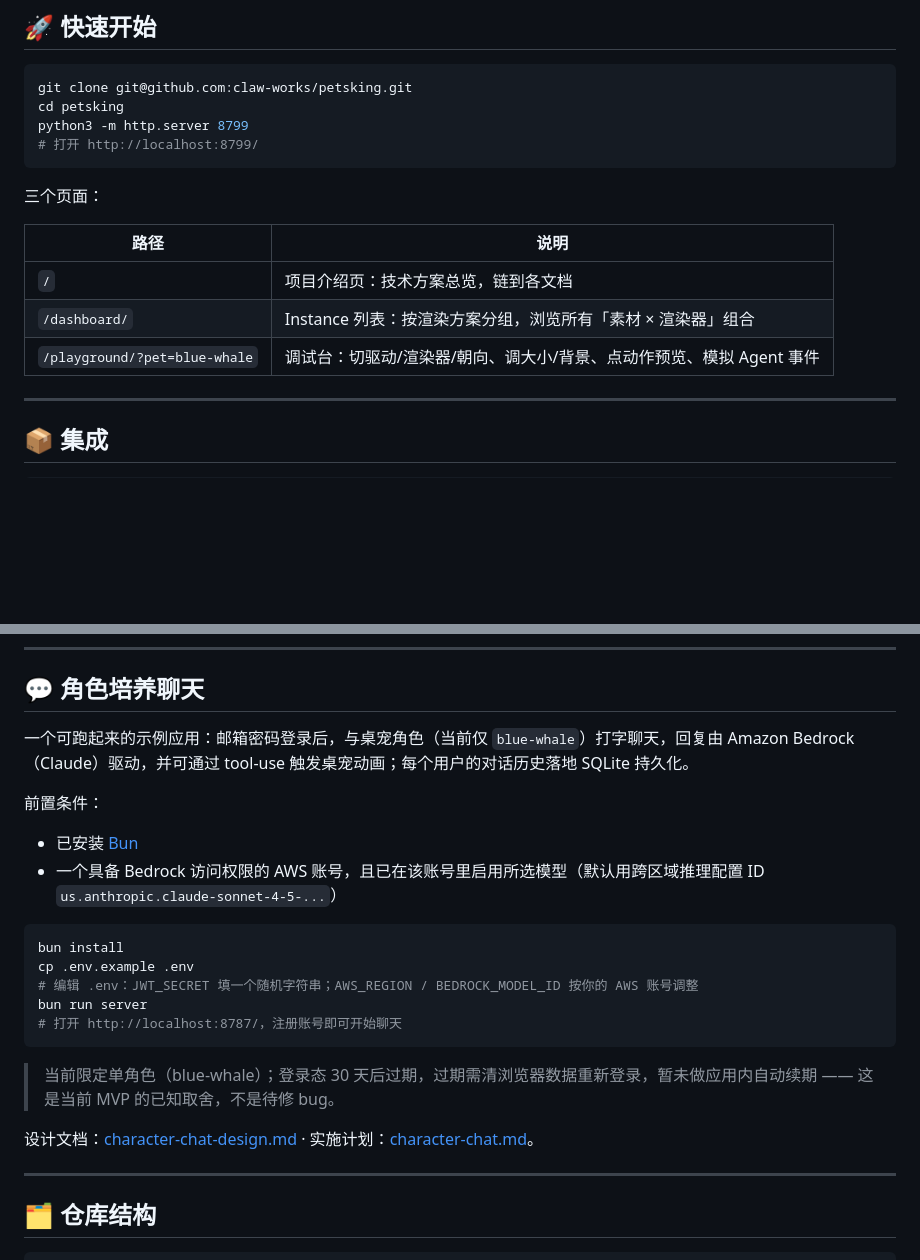
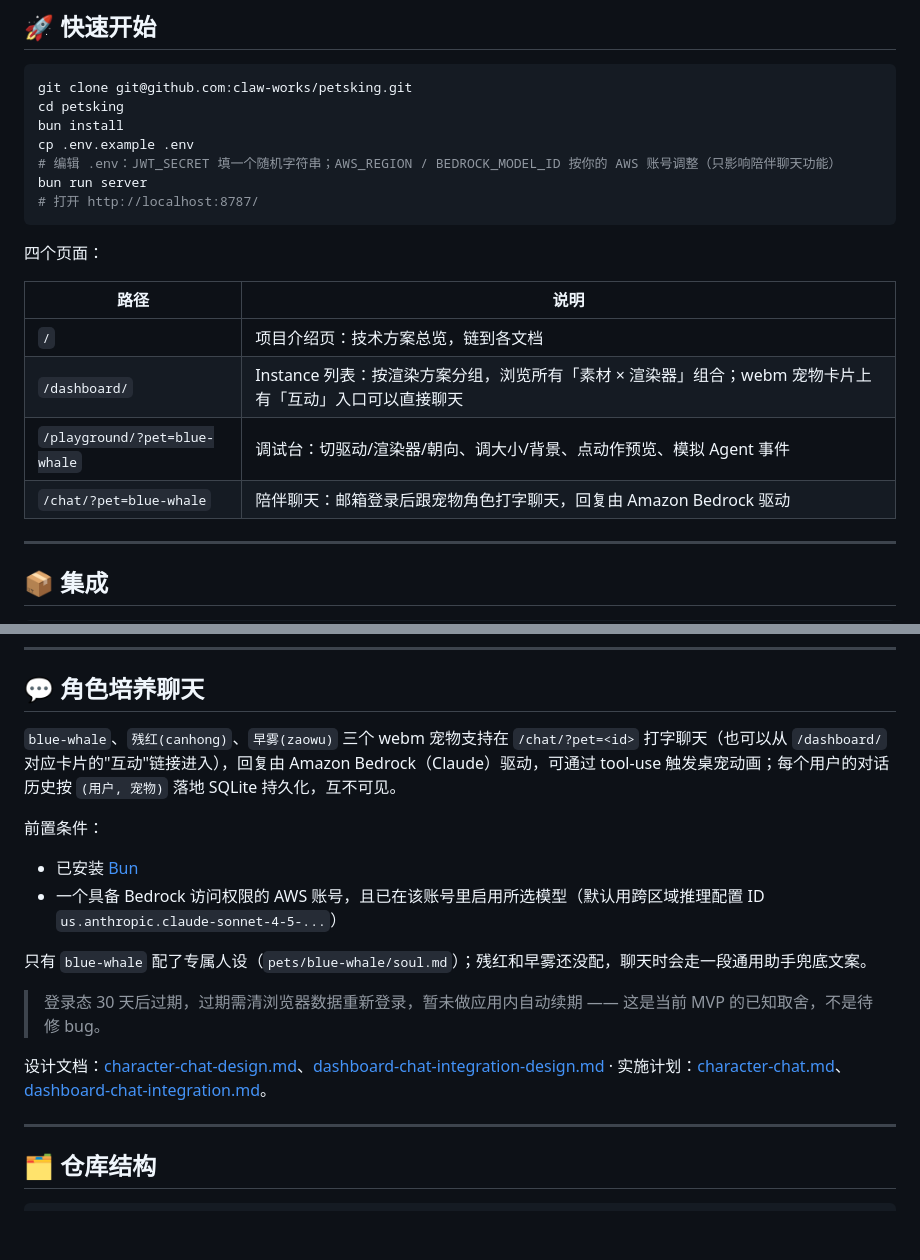
Before and after one commit to claw-works/petsking, a Markdown page: README.md, 2 parts joined by grey strips. Drawn GitHub-style; blank space fills up the shorter version.

Commit message:
docs: README 更新为整站合并 + 三个 webm 宠物可聊天

````diff
--- a/README.md
+++ b/README.md
@@ -29,17 +29,21 @@ const pet = await createPet({ pet: 'blue-whale' });   // 一行，桌宠出现
 ```sh
 git clone git@github.com:claw-works/petsking.git
 cd petsking
-python3 -m http.server 8799
-# 打开 http://localhost:8799/
+bun install
+cp .env.example .env
+# 编辑 .env：JWT_SECRET 填一个随机字符串；AWS_REGION / BEDROCK_MODEL_ID 按你的 AWS 账号调整（只影响陪伴聊天功能）
+bun run server
+# 打开 http://localhost:8787/
 ```
 
-三个页面：
+四个页面：
 
 | 路径 | 说明 |
 |------|------|
 | `/` | 项目介绍页：技术方案总览，链到各文档 |
-| `/dashboard/` | Instance 列表：按渲染方案分组，浏览所有「素材 × 渲染器」组合 |
+| `/dashboard/` | Instance 列表：按渲染方案分组，浏览所有「素材 × 渲染器」组合；webm 宠物卡片上有「互动」入口可以直接聊天 |
 | `/playground/?pet=blue-whale` | 调试台：切驱动/渲染器/朝向、调大小/背景、点动作预览、模拟 Agent 事件 |
+| `/chat/?pet=blue-whale` | 陪伴聊天：邮箱登录后跟宠物角色打字聊天，回复由 Amazon Bedrock 驱动 |
 
 ---
 
@@ -65,24 +69,18 @@ pet.say('搞定啦～');                                          // 冒泡说
 
 ## 💬 角色培养聊天
 
-一个可跑起来的示例应用：邮箱密码登录后，与桌宠角色（当前仅 `blue-whale`）打字聊天，回复由 Amazon Bedrock（Claude）驱动，并可通过 tool-use 触发桌宠动画；每个用户的对话历史落地 SQLite 持久化。
+`blue-whale`、`残红(canhong)`、`早雾(zaowu)` 三个 webm 宠物支持在 `/chat/?pet=<id>` 打字聊天（也可以从 `/dashboard/` 对应卡片的"互动"链接进入），回复由 Amazon Bedrock（Claude）驱动，可通过 tool-use 触发桌宠动画；每个用户的对话历史按 `(用户, 宠物)` 落地 SQLite 持久化，互不可见。
 
 前置条件：
 
 - 已安装 [Bun](https://bun.sh)
 - 一个具备 Bedrock 访问权限的 AWS 账号，且已在该账号里启用所选模型（默认用跨区域推理配置 ID `us.anthropic.claude-sonnet-4-5-...`）
 
-```sh
-bun install
-cp .env.example .env
-# 编辑 .env：JWT_SECRET 填一个随机字符串；AWS_REGION / BEDROCK_MODEL_ID 按你的 AWS 账号调整
-bun run server
-# 打开 http://localhost:8787/，注册账号即可开始聊天
-```
+只有 `blue-whale` 配了专属人设（`pets/blue-whale/soul.md`）；残红和早雾还没配，聊天时会走一段通用助手兜底文案。
 
-> 当前限定单角色（blue-whale）；登录态 30 天后过期，过期需清浏览器数据重新登录，暂未做应用内自动续期 —— 这是当前 MVP 的已知取舍，不是待修 bug。
+> 登录态 30 天后过期，过期需清浏览器数据重新登录，暂未做应用内自动续期 —— 这是当前 MVP 的已知取舍，不是待修 bug。
 
-设计文档：[character-chat-design.md](docs/superpowers/specs/2026-09-01-character-chat-design.md) · 实施计划：[character-chat.md](docs/superpowers/plans/2026-09-01-character-chat.md)。
+设计文档：[character-chat-design.md](docs/superpowers/specs/2026-09-01-character-chat-design.md)、[dashboard-chat-integration-design.md](docs/superpowers/specs/2026-09-02-dashboard-chat-integration-design.md) · 实施计划：[character-chat.md](docs/superpowers/plans/2026-09-01-character-chat.md)、[dashboard-chat-integration.md](docs/superpowers/plans/2026-09-02-dashboard-chat-integration.md)。
 
 ---
 
````
